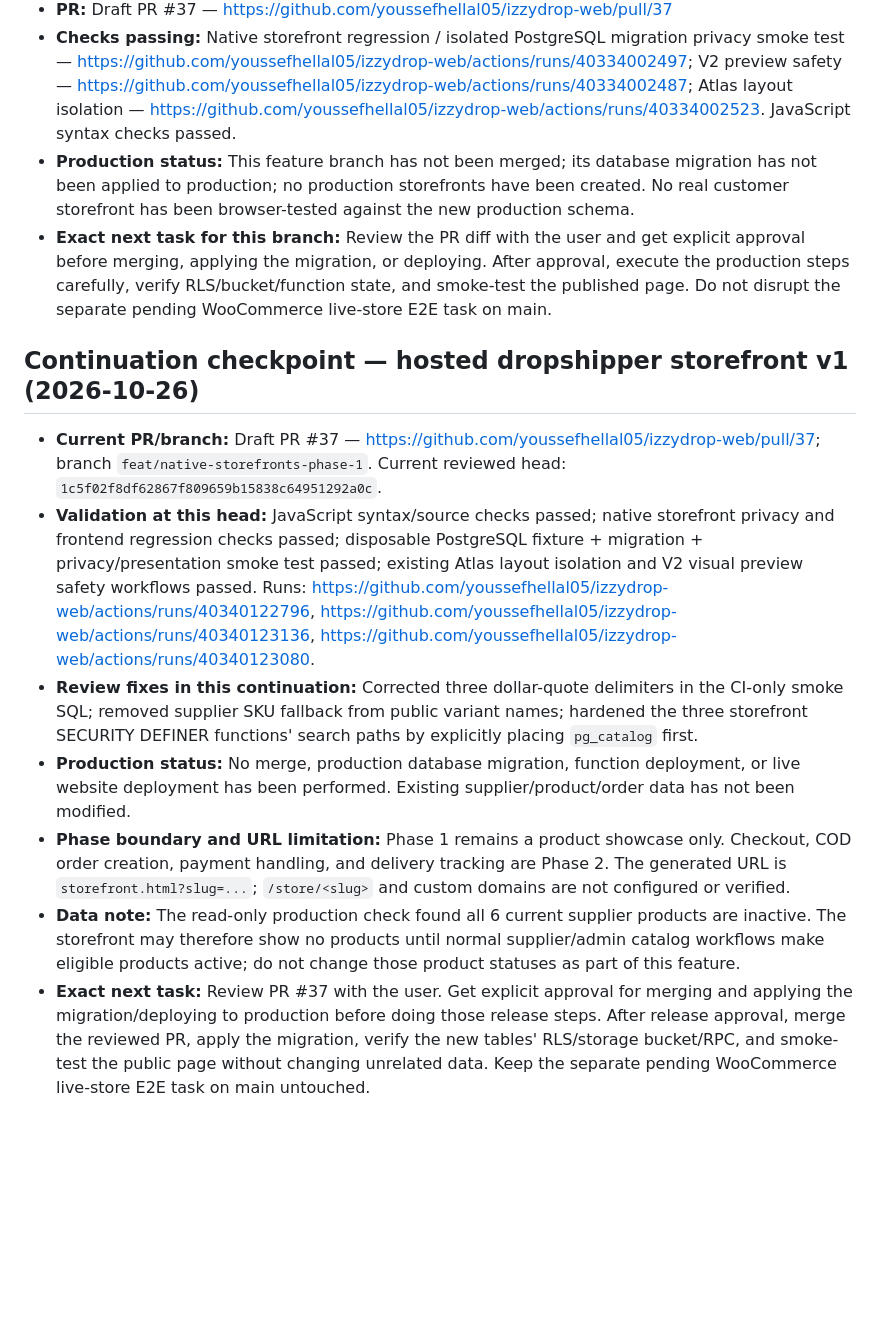
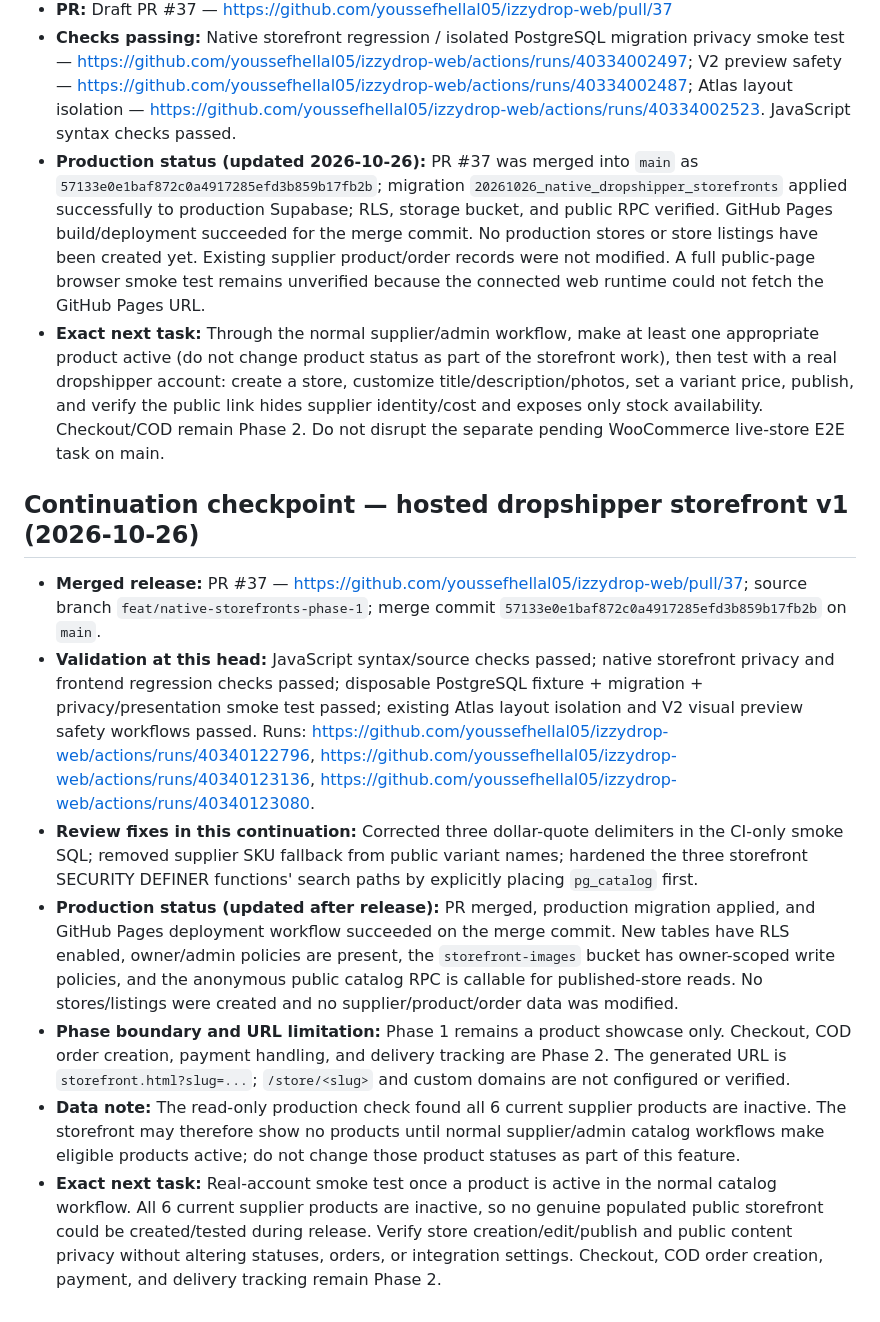
Before and after one commit to youssefhellal05/izzydrop-web, a Markdown page: PROJECT_CHECKPOINT.md, the part around the change. GitHub-like rendering; blank space fills up the shorter version.

Commit message:
Record native storefront production release and QA handoff

```diff
--- a/PROJECT_CHECKPOINT.md
+++ b/PROJECT_CHECKPOINT.md
@@ -74,17 +74,17 @@ Continue from `main` and the exact next task above. Inspect the existing impleme
 - **URL limitation:** The draft currently generates a working static-host URL in the form storefront.html?slug=.... The attractive /store/<slug> path and a custom main domain are not configured or verified yet; choose routing/domain behavior before launch rather than promising a path that current hosting may not serve correctly.
 - **PR:** Draft PR #37 — https://github.com/youssefhellal05/izzydrop-web/pull/37
 - **Checks passing:** Native storefront regression / isolated PostgreSQL migration privacy smoke test — https://github.com/youssefhellal05/izzydrop-web/actions/runs/40334002497; V2 preview safety — https://github.com/youssefhellal05/izzydrop-web/actions/runs/40334002487; Atlas layout isolation — https://github.com/youssefhellal05/izzydrop-web/actions/runs/40334002523. JavaScript syntax checks passed.
-- **Production status:** This feature branch has not been merged; its database migration has not been applied to production; no production storefronts have been created. No real customer storefront has been browser-tested against the new production schema.
-- **Exact next task for this branch:** Review the PR diff with the user and get explicit approval before merging, applying the migration, or deploying. After approval, execute the production steps carefully, verify RLS/bucket/function state, and smoke-test the published page. Do not disrupt the separate pending WooCommerce live-store E2E task on main.
+- **Production status (updated 2026-10-26):** PR #37 was merged into `main` as `57133e0e1baf872c0a4917285efd3b859b17fb2b`; migration `20261026_native_dropshipper_storefronts` applied successfully to production Supabase; RLS, storage bucket, and public RPC verified. GitHub Pages build/deployment succeeded for the merge commit. No production stores or store listings have been created yet. Existing supplier product/order records were not modified. A full public-page browser smoke test remains unverified because the connected web runtime could not fetch the GitHub Pages URL.
+- **Exact next task:** Through the normal supplier/admin workflow, make at least one appropriate product active (do not change product status as part of the storefront work), then test with a real dropshipper account: create a store, customize title/description/photos, set a variant price, publish, and verify the public link hides supplier identity/cost and exposes only stock availability. Checkout/COD remain Phase 2. Do not disrupt the separate pending WooCommerce live-store E2E task on main.
 
 
 
 ## Continuation checkpoint — hosted dropshipper storefront v1 (2026-10-26)
 
-- **Current PR/branch:** Draft PR #37 — https://github.com/youssefhellal05/izzydrop-web/pull/37; branch `feat/native-storefronts-phase-1`. Current reviewed head: `1c5f02f8df62867f809659b15838c64951292a0c`.
+- **Merged release:** PR #37 — https://github.com/youssefhellal05/izzydrop-web/pull/37; source branch `feat/native-storefronts-phase-1`; merge commit `57133e0e1baf872c0a4917285efd3b859b17fb2b` on `main`.
 - **Validation at this head:** JavaScript syntax/source checks passed; native storefront privacy and frontend regression checks passed; disposable PostgreSQL fixture + migration + privacy/presentation smoke test passed; existing Atlas layout isolation and V2 visual preview safety workflows passed. Runs: https://github.com/youssefhellal05/izzydrop-web/actions/runs/40340122796, https://github.com/youssefhellal05/izzydrop-web/actions/runs/40340123136, https://github.com/youssefhellal05/izzydrop-web/actions/runs/40340123080.
 - **Review fixes in this continuation:** Corrected three dollar-quote delimiters in the CI-only smoke SQL; removed supplier SKU fallback from public variant names; hardened the three storefront SECURITY DEFINER functions' search paths by explicitly placing `pg_catalog` first.
-- **Production status:** No merge, production database migration, function deployment, or live website deployment has been performed. Existing supplier/product/order data has not been modified.
+- **Production status (updated after release):** PR merged, production migration applied, and GitHub Pages deployment workflow succeeded on the merge commit. New tables have RLS enabled, owner/admin policies are present, the `storefront-images` bucket has owner-scoped write policies, and the anonymous public catalog RPC is callable for published-store reads. No stores/listings were created and no supplier/product/order data was modified.
 - **Phase boundary and URL limitation:** Phase 1 remains a product showcase only. Checkout, COD order creation, payment handling, and delivery tracking are Phase 2. The generated URL is `storefront.html?slug=...`; `/store/<slug>` and custom domains are not configured or verified.
 - **Data note:** The read-only production check found all 6 current supplier products are inactive. The storefront may therefore show no products until normal supplier/admin catalog workflows make eligible products active; do not change those product statuses as part of this feature.
-- **Exact next task:** Review PR #37 with the user. Get explicit approval for merging and applying the migration/deploying to production before doing those release steps. After release approval, merge the reviewed PR, apply the migration, verify the new tables' RLS/storage bucket/RPC, and smoke-test the public page without changing unrelated data. Keep the separate pending WooCommerce live-store E2E task on main untouched.
+- **Exact next task:** Real-account smoke test once a product is active in the normal catalog workflow. All 6 current supplier products are inactive, so no genuine populated public storefront could be created/tested during release. Verify store creation/edit/publish and public content privacy without altering statuses, orders, or integration settings. Checkout, COD order creation, payment, and delivery tracking remain Phase 2.
```
